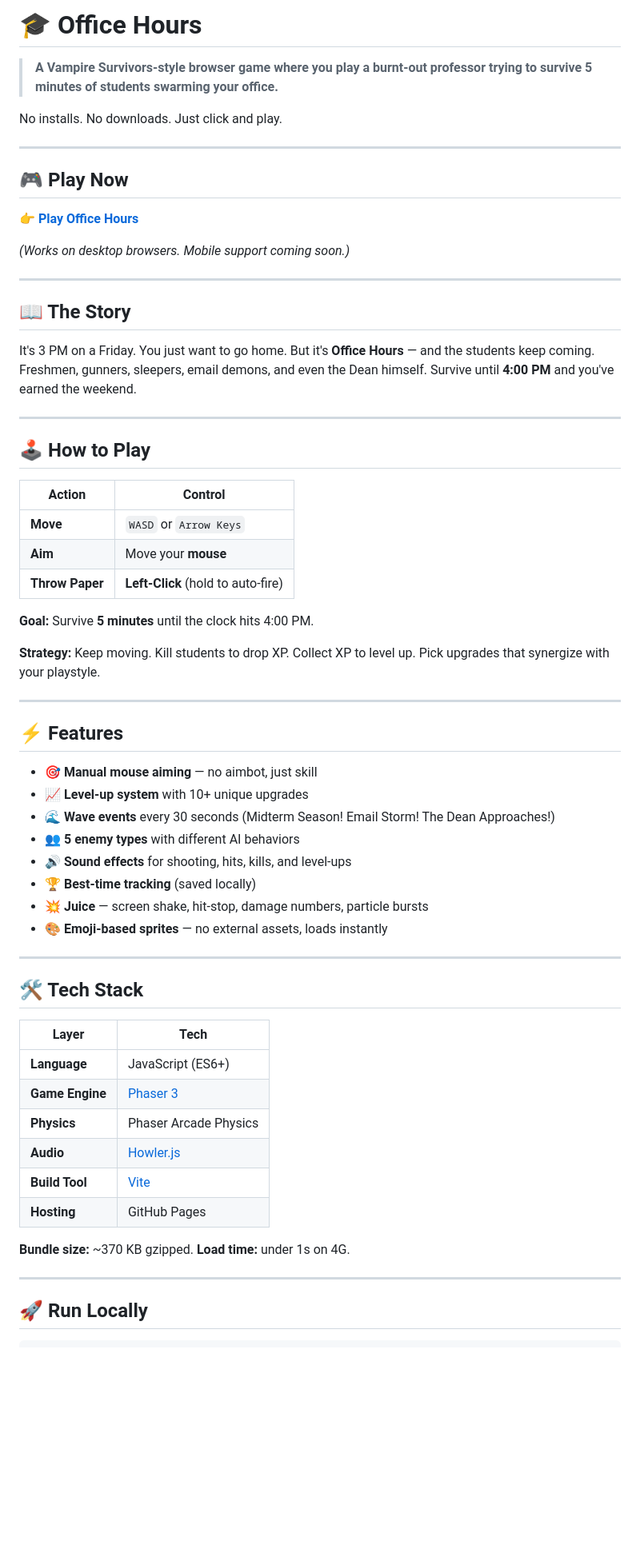
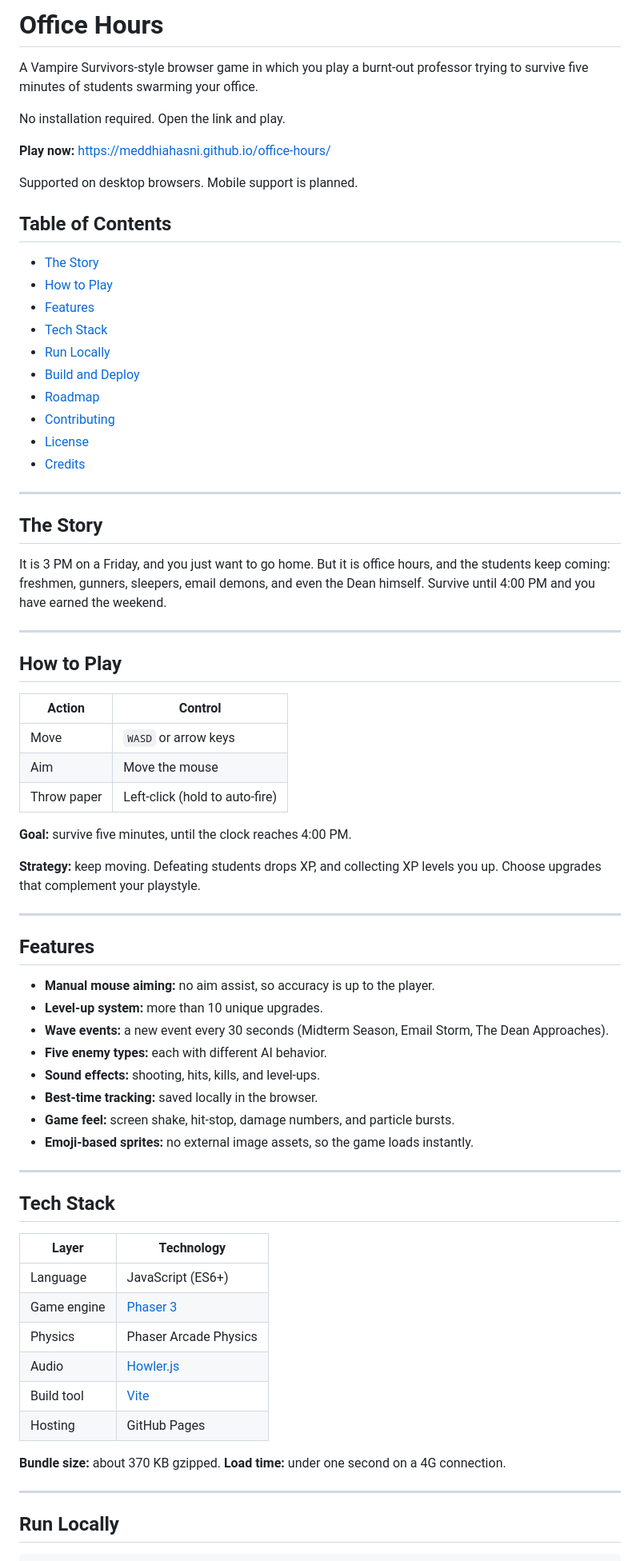
Before and after one commit to MedDhiaHasni/office-hours, a Markdown page: README.md, the part around one of its changes. Shown at 80% size. GitHub-like rendering; blank space fills up the shorter version.

Commit message:
Revise README for improved readability
Updated README.md for clarity and consistency.

````diff
--- a/README.md
+++ b/README.md
@@ -1,67 +1,76 @@
-# 🎓 Office Hours
+# Office Hours
 
-> **A Vampire Survivors-style browser game where you play a burnt-out professor trying to survive 5 minutes of students swarming your office.**
+A Vampire Survivors-style browser game in which you play a burnt-out professor trying to survive five minutes of students swarming your office.
 
-No installs. No downloads. Just click and play.
+No installation required. Open the link and play.
+
+**Play now:** [https://meddhiahasni.github.io/office-hours/](https://meddhiahasni.github.io/office-hours/)
+
+Supported on desktop browsers. Mobile support is planned.
+
+## Table of Contents
+
+- [The Story](#the-story)
+- [How to Play](#how-to-play)
+- [Features](#features)
+- [Tech Stack](#tech-stack)
+- [Run Locally](#run-locally)
+- [Build and Deploy](#build-and-deploy)
+- [Roadmap](#roadmap)
+- [Contributing](#contributing)
+- [License](#license)
+- [Credits](#credits)
 
 ---
 
-## 🎮 Play Now
+## The Story
 
-👉 **[Play Office Hours](https://meddhiahasni.github.io/office-hours/)**
-
-*(Works on desktop browsers. Mobile support coming soon.)*
+It is 3 PM on a Friday, and you just want to go home. But it is office hours, and the students keep coming: freshmen, gunners, sleepers, email demons, and even the Dean himself. Survive until 4:00 PM and you have earned the weekend.
 
 ---
 
-## 📖 The Story
+## How to Play
 
-It's 3 PM on a Friday. You just want to go home. But it's **Office Hours** — and the students keep coming. Freshmen, gunners, sleepers, email demons, and even the Dean himself. Survive until **4:00 PM** and you've earned the weekend.
+| Action      | Control                            |
+|-------------|------------------------------------|
+| Move        | `WASD` or arrow keys               |
+| Aim         | Move the mouse                     |
+| Throw paper | Left-click (hold to auto-fire)     |
+
+**Goal:** survive five minutes, until the clock reaches 4:00 PM.
+
+**Strategy:** keep moving. Defeating students drops XP, and collecting XP levels you up. Choose upgrades that complement your playstyle.
 
 ---
 
-## 🕹️ How to Play
+## Features
 
-| Action          | Control                            |
-|-----------------|------------------------------------|
-| **Move**        | `WASD` or `Arrow Keys`             |
-| **Aim**         | Move your **mouse**                |
-| **Throw Paper** | **Left-Click** (hold to auto-fire) |
-
-**Goal:** Survive **5 minutes** until the clock hits 4:00 PM.
-
-**Strategy:** Keep moving. Kill students to drop XP. Collect XP to level up. Pick upgrades that synergize with your playstyle.
+- **Manual mouse aiming:** no aim assist, so accuracy is up to the player.
+- **Level-up system:** more than 10 unique upgrades.
+- **Wave events:** a new event every 30 seconds (Midterm Season, Email Storm, The Dean Approaches).
+- **Five enemy types:** each with different AI behavior.
+- **Sound effects:** shooting, hits, kills, and level-ups.
+- **Best-time tracking:** saved locally in the browser.
+- **Game feel:** screen shake, hit-stop, damage numbers, and particle bursts.
+- **Emoji-based sprites:** no external image assets, so the game loads instantly.
 
 ---
 
-## ⚡ Features
+## Tech Stack
 
-- 🎯 **Manual mouse aiming** — no aimbot, just skill
-- 📈 **Level-up system** with 10+ unique upgrades
-- 🌊 **Wave events** every 30 seconds (Midterm Season! Email Storm! The Dean Approaches!)
-- 👥 **5 enemy types** with different AI behaviors
-- 🔊 **Sound effects** for shooting, hits, kills, and level-ups
-- 🏆 **Best-time tracking** (saved locally)
-- 💥 **Juice** — screen shake, hit-stop, damage numbers, particle bursts
-- 🎨 **Emoji-based sprites** — no external assets, loads instantly
+| Layer       | Technology                                |
+|-------------|-------------------------------------------|
+| Language    | JavaScript (ES6+)                         |
+| Game engine | [Phaser 3](https://phaser.io/)            |
+| Physics     | Phaser Arcade Physics                     |
+| Audio       | [Howler.js](https://howlerjs.com/)        |
+| Build tool  | [Vite](https://vitejs.dev/)               |
+| Hosting     | GitHub Pages                              |
+
+**Bundle size:** about 370 KB gzipped. **Load time:** under one second on a 4G connection.
 
 ---
 
-## 🛠️ Tech Stack
-
-| Layer           | Tech                                         |
-|-----------------|----------------------------------------------|
-| **Language**    | JavaScript (ES6+)                            |
-| **Game Engine** | [Phaser 3](https://phaser.io/)               |
-| **Physics**     | Phaser Arcade Physics                        |
-| **Audio**       | [Howler.js](https://howlerjs.com/)           |
-| **Build Tool**  | [Vite](https://vitejs.dev/)                  |
-| **Hosting**     | GitHub Pages                                 |
-
-**Bundle size:** ~370 KB gzipped. **Load time:** under 1s on 4G.
-
----
-
-## 🚀 Run Locally
+## Run Locally
 
 ```bash
````
Also changed, not shown: other parts of README.md (+20 -21 lines).
